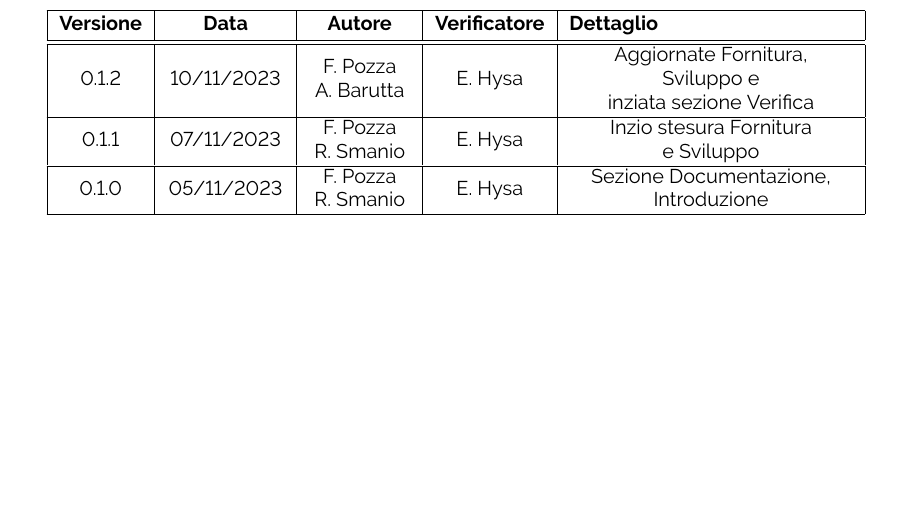
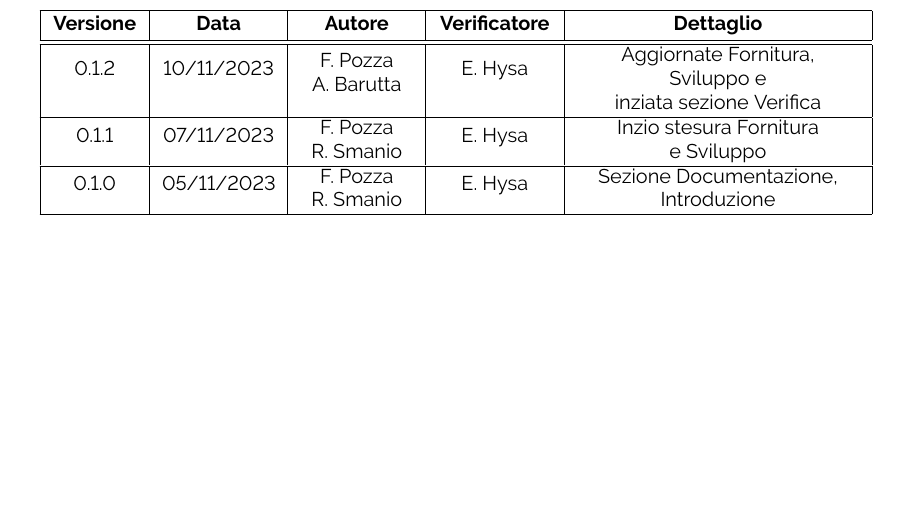
Before and after one commit to ByteOps-swe/Sorgente-documenti, a LaTeX document (RTB/Norme_di_progetto_v0.6.0.tex): part of page 3 of 83, cut so that both start at the same text. Compiled offline with pdfLaTeX.

Commit message:
modifiche strutturali changelog

```diff
--- a/RTB/Norme_di_progetto_v0.6.0.tex
+++ b/RTB/Norme_di_progetto_v0.6.0.tex
@@ -100,7 +100,7 @@
 
 % ------------------------- Changelog ----------------------------
 \section*{Registro delle modifiche}
-\begin{longtable}{|c|c|c|c|p{5cm}|}
+\begin{longtable}{|C{1.5cm}|C{2cm}|C{2cm}|C{2cm}|C{5cm}|}
     \hline
     \textbf{Versione} & \textbf{Data} & \textbf{Autore} & \textbf{Verificatore} & \textbf{Dettaglio} \\
     \hline \hline
```
Also changed, not shown: RTB/Piano_di_qualifica_v0.3.0.tex (+1 -1 lines).
